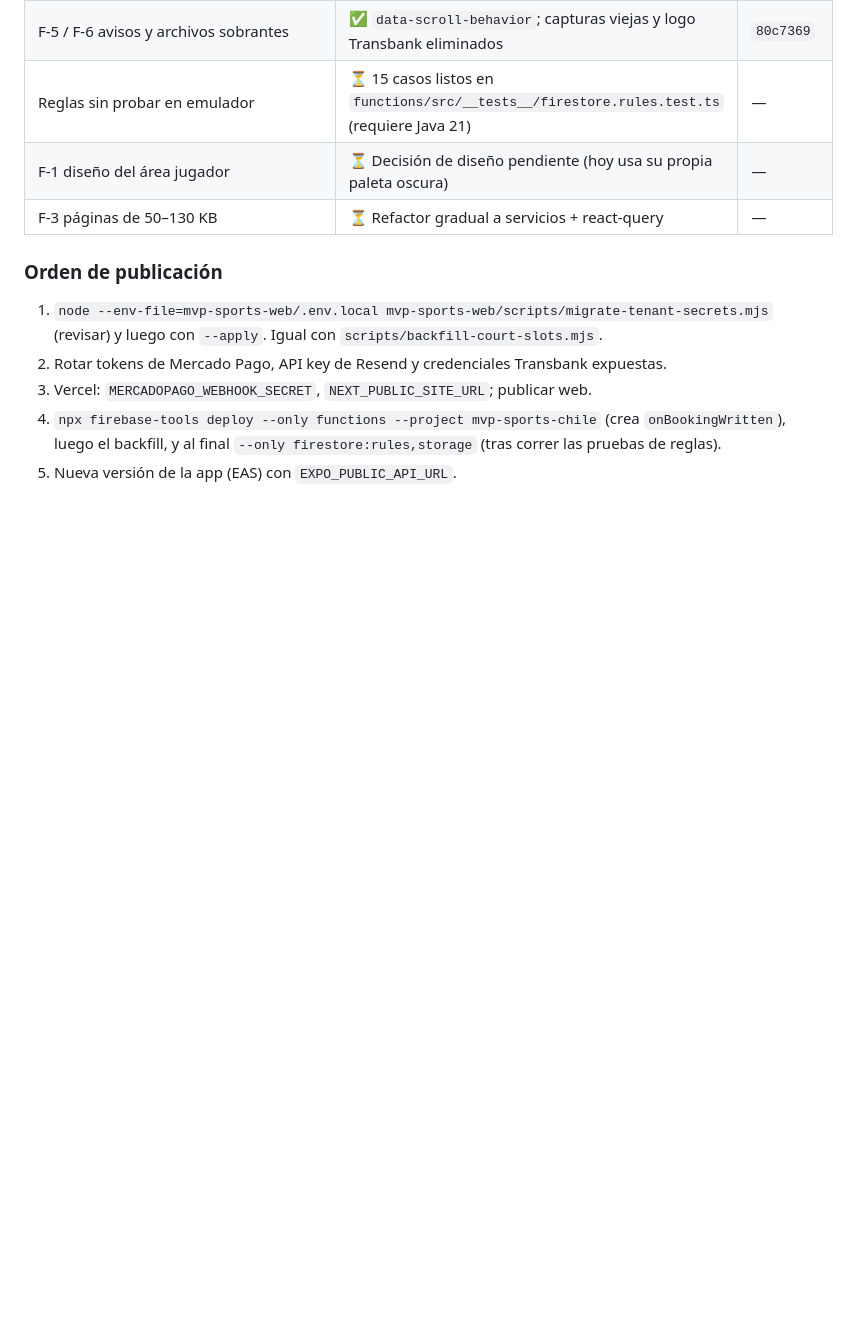
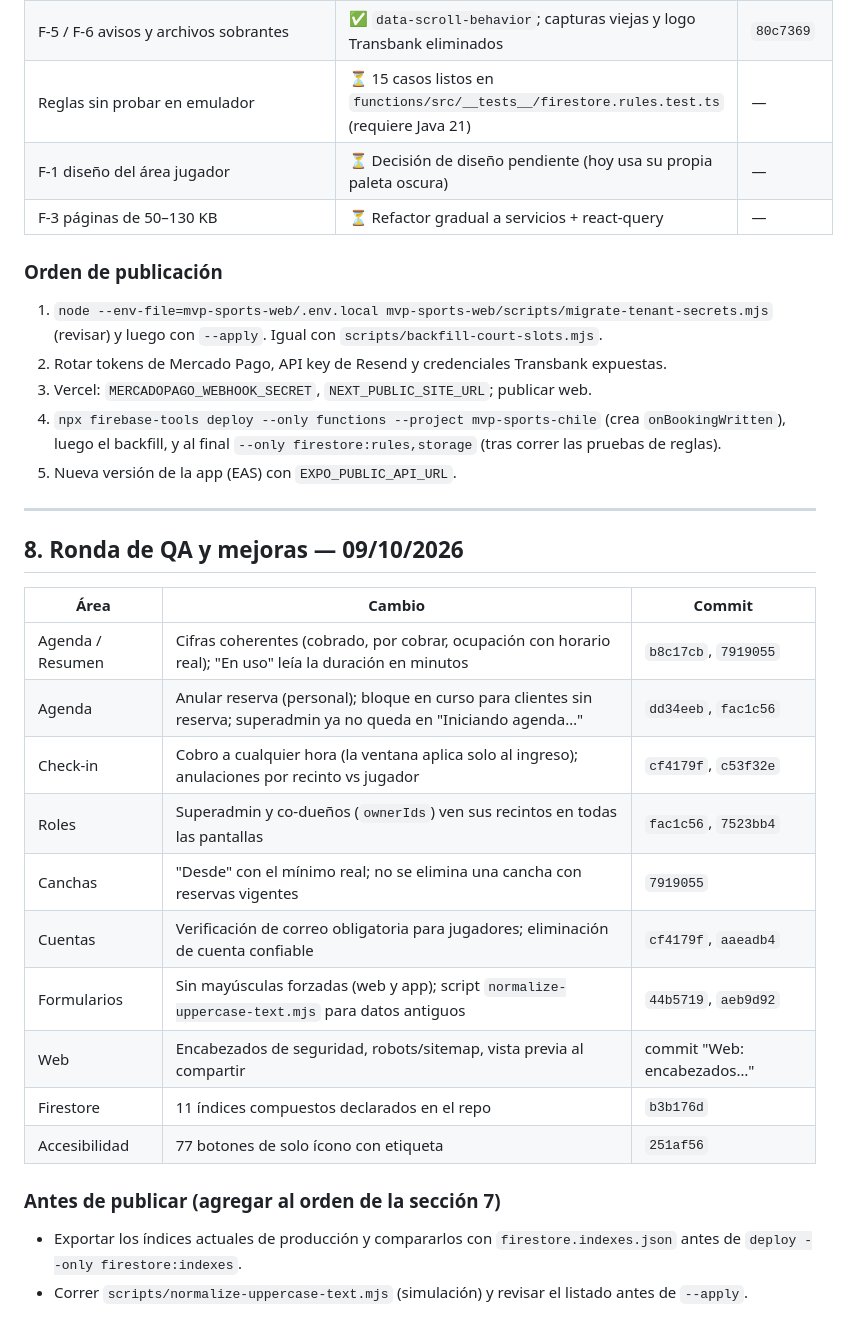
Before and after one commit to pieronag/MVP-Sports-Suite, a Markdown page: AUDITORIA_SISTEMA_2026-10.md, the part around the change. GitHub-like rendering; blank space fills up the shorter version.

Commit message:
Auditoría: ronda de QA y mejoras del 09/10
Co-Authored-By: Claude Opus 5.5 <noreply@anthropic.com>

```diff
--- a/AUDITORIA_SISTEMA_2026-10.md
+++ b/AUDITORIA_SISTEMA_2026-10.md
@@ -122,3 +122,24 @@ Verificado en localhost: manifest e íconos responden 200, el header del SW est
 3. Vercel: `MERCADOPAGO_WEBHOOK_SECRET`, `NEXT_PUBLIC_SITE_URL`; publicar web.
 4. `npx firebase-tools deploy --only functions --project mvp-sports-chile` (crea `onBookingWritten`), luego el backfill, y al final `--only firestore:rules,storage` (tras correr las pruebas de reglas).
 5. Nueva versión de la app (EAS) con `EXPO_PUBLIC_API_URL`.
+
+---
+
+## 8. Ronda de QA y mejoras — 09/10/2026
+
+| Área | Cambio | Commit |
+|---|---|---|
+| Agenda / Resumen | Cifras coherentes (cobrado, por cobrar, ocupación con horario real); "En uso" leía la duración en minutos | `b8c17cb`, `7919055` |
+| Agenda | Anular reserva (personal); bloque en curso para clientes sin reserva; superadmin ya no queda en "Iniciando agenda…" | `dd34eeb`, `fac1c56` |
+| Check-in | Cobro a cualquier hora (la ventana aplica solo al ingreso); anulaciones por recinto vs jugador | `cf4179f`, `c53f32e` |
+| Roles | Superadmin y co-dueños (`ownerIds`) ven sus recintos en todas las pantallas | `fac1c56`, `7523bb4` |
+| Canchas | "Desde" con el mínimo real; no se elimina una cancha con reservas vigentes | `7919055` |
+| Cuentas | Verificación de correo obligatoria para jugadores; eliminación de cuenta confiable | `cf4179f`, `aaeadb4` |
+| Formularios | Sin mayúsculas forzadas (web y app); script `normalize-uppercase-text.mjs` para datos antiguos | `44b5719`, `aeb9d92` |
+| Web | Encabezados de seguridad, robots/sitemap, vista previa al compartir | commit "Web: encabezados…" |
+| Firestore | 11 índices compuestos declarados en el repo | `b3b176d` |
+| Accesibilidad | 77 botones de solo ícono con etiqueta | `251af56` |
+
+### Antes de publicar (agregar al orden de la sección 7)
+- Exportar los índices actuales de producción y compararlos con `firestore.indexes.json` antes de `deploy --only firestore:indexes`.
+- Correr `scripts/normalize-uppercase-text.mjs` (simulación) y revisar el listado antes de `--apply`.
```
